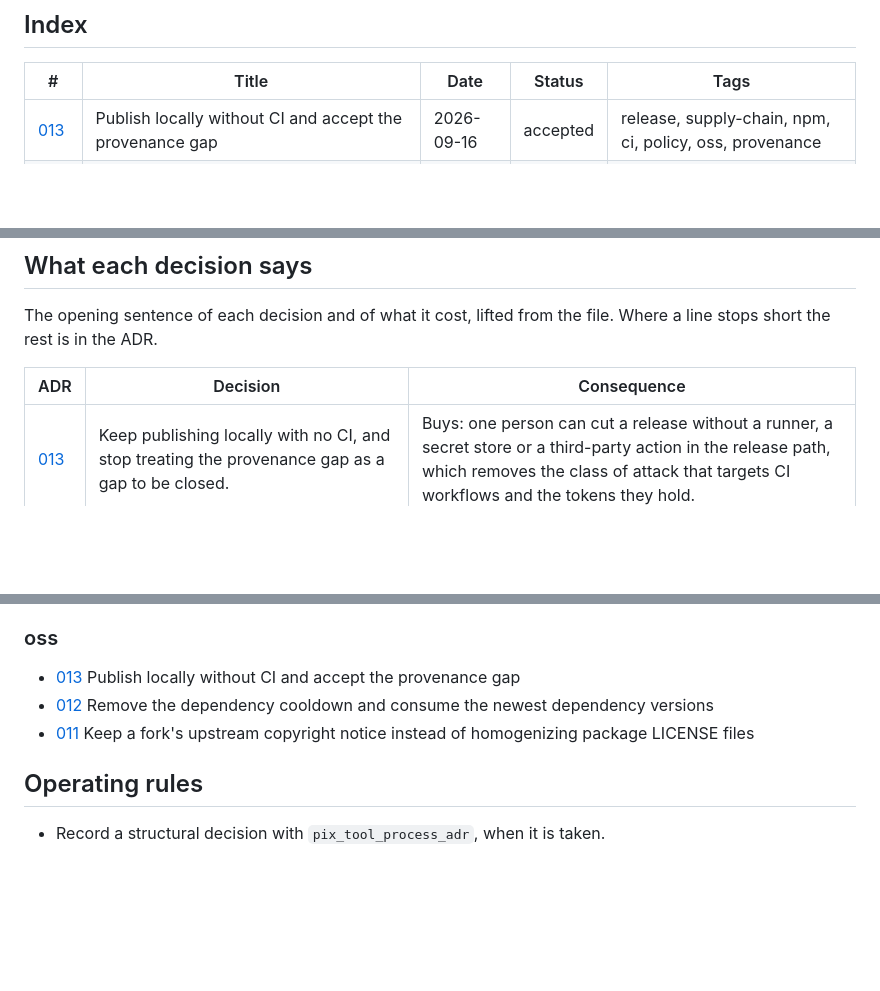
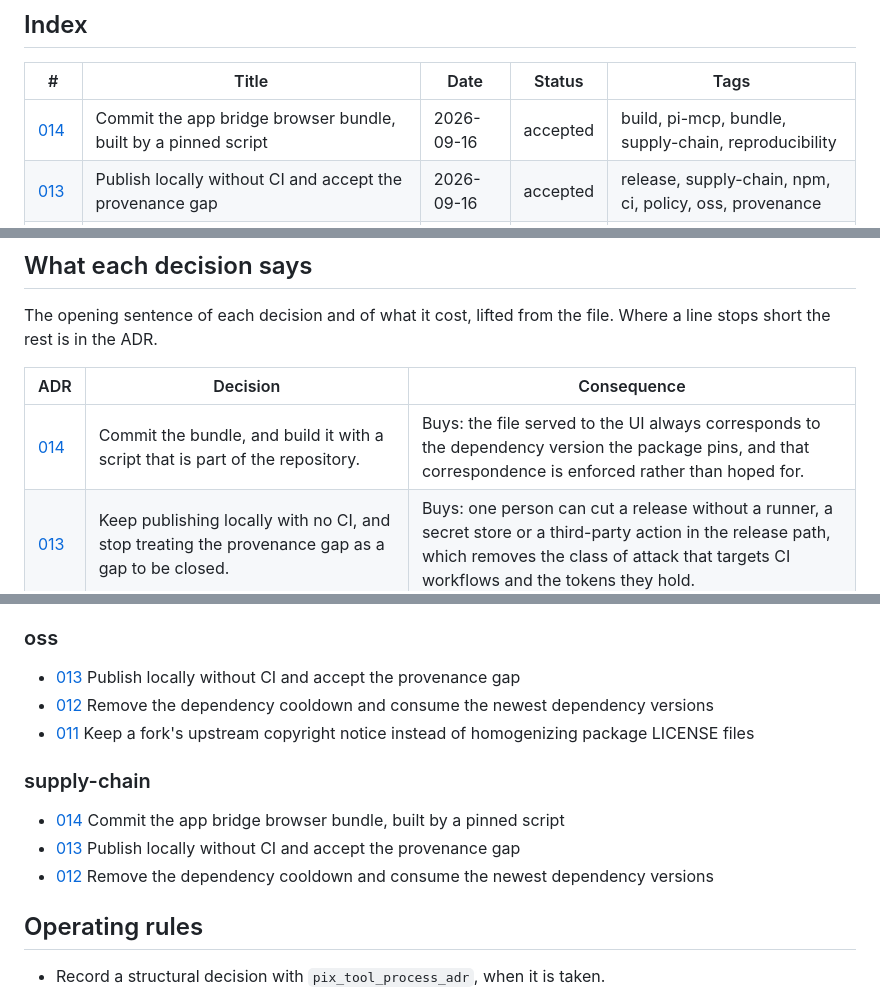
Before and after one commit to pixu1980/pi-coding-agent-extensions, a Markdown page: docs/adr/ADR.md, 3 parts joined by grey strips. Rendered like a GitHub page; blank space fills up the shorter version.

```diff
--- a/docs/adr/ADR.md
+++ b/docs/adr/ADR.md
@@ -8,6 +8,7 @@ this directory are the source of truth; this index is generated from them by
 
 | #                                                                                              | Title                                                                                     | Date       | Status   | Tags                                                    |
 | ---------------------------------------------------------------------------------------------- | ----------------------------------------------------------------------------------------- | ---------- | -------- | ------------------------------------------------------- |
+| [014](014-commit-the-app-bridge-browser-bundle-built-by-a-pinned-script.md)                    | Commit the app bridge browser bundle, built by a pinned script                            | 2026-09-16 | accepted | build, pi-mcp, bundle, supply-chain, reproducibility    |
 | [013](013-publish-locally-without-ci-and-accept-the-provenance-gap.md)                         | Publish locally without CI and accept the provenance gap                                  | 2026-09-16 | accepted | release, supply-chain, npm, ci, policy, oss, provenance |
 | [012](012-remove-the-dependency-cooldown-and-consume-the-newest-dependency-versions.md)        | Remove the dependency cooldown and consume the newest dependency versions                 | 2026-09-15 | accepted | dependencies, supply-chain, npm, pnpm, policy, oss      |
 | [011](011-keep-a-fork-s-upstream-copyright-notice-instead-of-homogenizing-package-license-.md) | Keep a fork's upstream copyright notice instead of homogenizing package LICENSE files     | 2026-09-15 | accepted | licensing, compliance, npm, packaging, oss, forks       |
@@ -29,6 +30,7 @@ file. Where a line stops short the rest is in the ADR.
 
 | ADR                                                                                            | Decision                                                                                                                                                                                                                        | Consequence                                                                                                                                                                                                                     |
 | ---------------------------------------------------------------------------------------------- | ------------------------------------------------------------------------------------------------------------------------------------------------------------------------------------------------------------------------------- | ------------------------------------------------------------------------------------------------------------------------------------------------------------------------------------------------------------------------------- |
+| [014](014-commit-the-app-bridge-browser-bundle-built-by-a-pinned-script.md)                    | Commit the bundle, and build it with a script that is part of the repository.                                                                                                                                                   | Buys: the file served to the UI always corresponds to the dependency version the package pins, and that correspondence is enforced rather than hoped for.                                                                       |
 | [013](013-publish-locally-without-ci-and-accept-the-provenance-gap.md)                         | Keep publishing locally with no CI, and stop treating the provenance gap as a gap to be closed.                                                                                                                                 | Buys: one person can cut a release without a runner, a secret store or a third-party action in the release path, which removes the class of attack that targets CI workflows and the tokens they hold.                          |
 | [012](012-remove-the-dependency-cooldown-and-consume-the-newest-dependency-versions.md)        | Remove the cooldown.                                                                                                                                                                                                            | Buys: the configuration stops fighting the working method.                                                                                                                                                                      |
 | [011](011-keep-a-fork-s-upstream-copyright-notice-instead-of-homogenizing-package-license-.md) | Pin the exception in the test instead of erasing the difference.                                                                                                                                                                | Buys: all eight published packages now carry the license text in their tarball, so the published artifacts stop breaching the terms they are distributed under, and the check is enforced by `pnpm test` instead of by...       |
@@ -94,6 +97,12 @@ theme it carries, and the early ADRs that predate the tag field are listed last.
 - [012](012-remove-the-dependency-cooldown-and-consume-the-newest-dependency-versions.md) Remove the dependency cooldown and consume the newest dependency versions
 - [011](011-keep-a-fork-s-upstream-copyright-notice-instead-of-homogenizing-package-license-.md) Keep a fork's upstream copyright notice instead of homogenizing package LICENSE files
 
+### supply-chain
+
+- [014](014-commit-the-app-bridge-browser-bundle-built-by-a-pinned-script.md) Commit the app bridge browser bundle, built by a pinned script
+- [013](013-publish-locally-without-ci-and-accept-the-provenance-gap.md) Publish locally without CI and accept the provenance gap
+- [012](012-remove-the-dependency-cooldown-and-consume-the-newest-dependency-versions.md) Remove the dependency cooldown and consume the newest dependency versions
+
 ## Operating rules
 
 - Record a structural decision with `pix_tool_process_adr`, when it is taken.
```
Also changed, not shown: other parts of docs/adr/ADR.md (+1 -0 lines), RELEASING.md (+8 -0 lines), docs/adr/014-commit-the-app-bridge-browser-bundle-built-by-a-pinned-script.md (added, +29 -0 lines).
